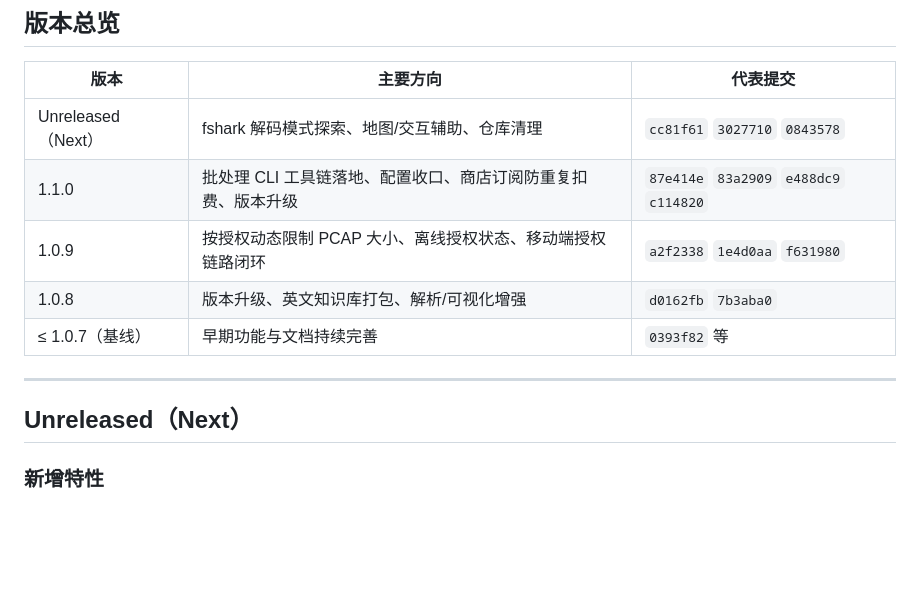
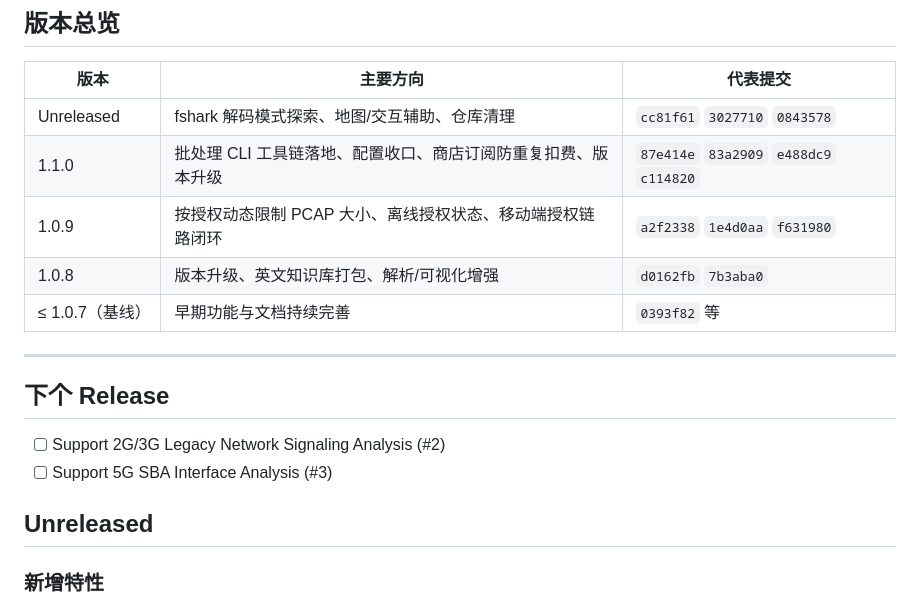
Before and after one commit to kinghighland/llm-shark-release, a Markdown page: ROADMAP.md, the part around the change. GitHub-like rendering; blank space fills up the shorter version.

Commit message:
updated roadmap

```diff
--- a/ROADMAP.md
+++ b/ROADMAP.md
@@ -5,7 +5,7 @@
 
 | 版本 | 主要方向 | 代表提交 |
 |------|----------|----------|
-| Unreleased（Next） | fshark 解码模式探索、地图/交互辅助、仓库清理 | `cc81f61` `3027710` `0843578` |
+| Unreleased | fshark 解码模式探索、地图/交互辅助、仓库清理 | `cc81f61` `3027710` `0843578` |
 | 1.1.0 | 批处理 CLI 工具链落地、配置收口、商店订阅防重复扣费、版本升级 | `87e414e` `83a2909` `e488dc9` `c114820` |
 | 1.0.9 | 按授权动态限制 PCAP 大小、离线授权状态、移动端授权链路闭环 | `a2f2338` `1e4d0aa` `f631980` |
 | 1.0.8 | 版本升级、英文知识库打包、解析/可视化增强 | `d0162fb` `7b3aba0` |
@@ -13,7 +13,12 @@
 
 ---
 
-## Unreleased（Next）
+## 下个 Release
+
+- [ ] Support 2G/3G Legacy Network Signaling Analysis (#2)
+- [ ] Support 5G SBA Interface Analysis (#3)
+
+## Unreleased
 
 ### 新增特性
 - 初始化 fshark 信令解码 CLI 项目
```
